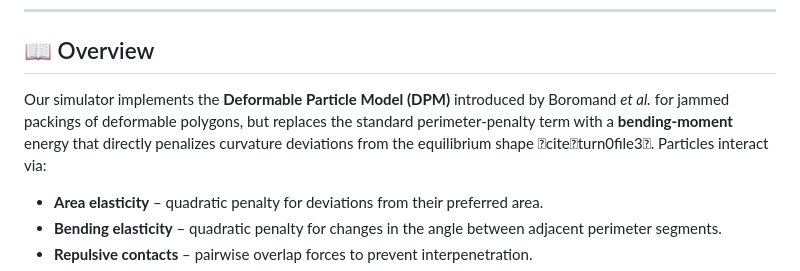
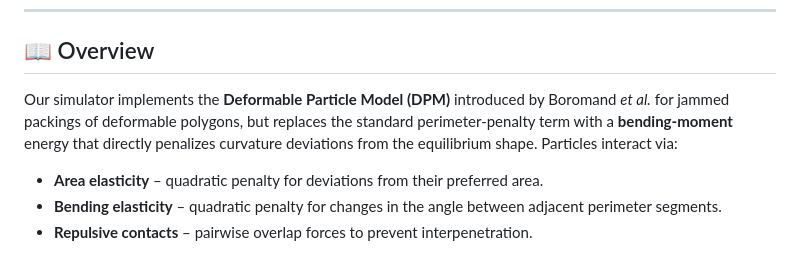
Before and after one commit to KD-physics/Squishy-Particle-Simulator, a Markdown page: README.md, the part around the change. Drawn GitHub-style.

```diff
--- a/README.md
+++ b/README.md
@@ -16,7 +16,7 @@ A MATLAB-based 2D deformable–polygon model (DPM) for “squishy” particles,
 
 ## 📖 Overview
 
-Our simulator implements the **Deformable Particle Model (DPM)** introduced by Boromand *et al.* for jammed packings of deformable polygons, but replaces the standard perimeter‐penalty term with a **bending‐moment** energy that directly penalizes curvature deviations from the equilibrium shape citeturn0file3. Particles interact via:
+Our simulator implements the **Deformable Particle Model (DPM)** introduced by Boromand *et al.* for jammed packings of deformable polygons, but replaces the standard perimeter‐penalty term with a **bending‐moment** energy that directly penalizes curvature deviations from the equilibrium shape. Particles interact via:
 
 - **Area elasticity** – quadratic penalty for deviations from their preferred area.
 - **Bending elasticity** – quadratic penalty for changes in the angle between adjacent perimeter segments.
```
